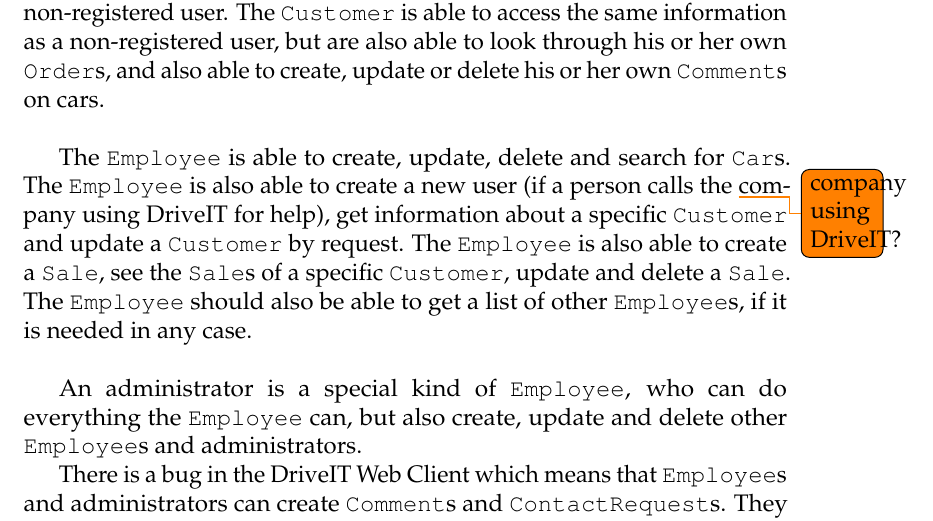
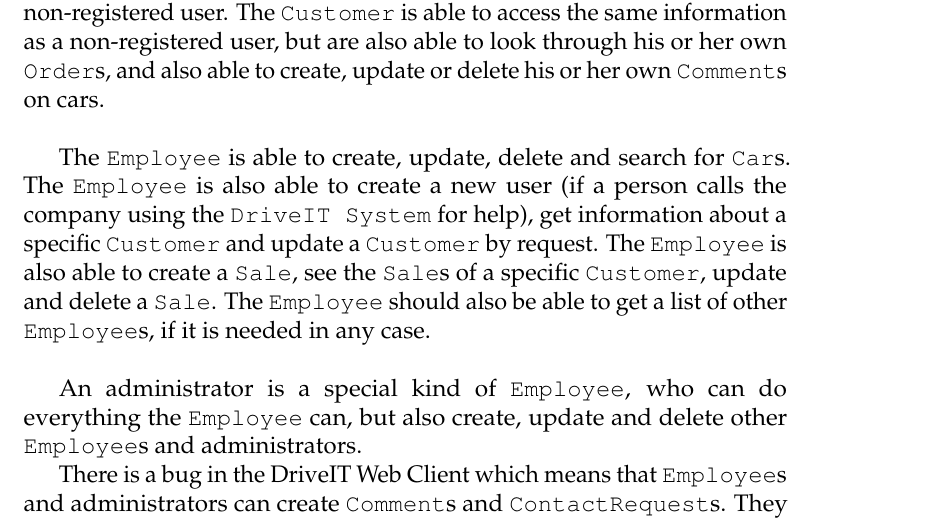
Before and after one commit to andersfischernielsen/DriveIT, a LaTeX book (documentation/tex/main.tex, which reads documentation/tex/SDD-Part/SDD-ProposedArchitecture-AccessControl.tex): part of page 41 of 65, cut so that both start at the same text. Compiled offline with pdfLaTeX; an older LaTeX class or package is replaced by its successor.

Commit message:
Fixed todo.

```diff
--- a/documentation/tex/SDD-Part/SDD-ProposedArchitecture-AccessControl.tex
+++ b/documentation/tex/SDD-Part/SDD-ProposedArchitecture-AccessControl.tex
@@ -30,7 +30,7 @@
 
 The \texttt{Customer} is able to access more on the DriveIT homepage than a non-registered user. The \texttt{Customer} is able to access the same information as a non-registered user, but are also able to look through his or her own \texttt{Order}s, and also able to create, update or delete his or her own \texttt{Comment}s on cars.\\
 
-The \texttt{Employee} is able to create, update, delete and search for \texttt{Car}s. The \texttt{Employee} is also able to create a new user (if a person calls the \todo{company using DriveIT?}company using DriveIT for help), get information about a specific \texttt{Customer} and update a \texttt{Customer} by request. The \texttt{Employee} is also able to create a \texttt{Sale}, see the \texttt{Sale}s of a specific \texttt{Customer}, update and delete a \texttt{Sale}. The \texttt{Employee} should also be able to get a list of other \texttt{Employee}s, if it is needed in any case.\\
+The \texttt{Employee} is able to create, update, delete and search for \texttt{Car}s. The \texttt{Employee} is also able to create a new user (if a person calls the company using the \texttt{DriveIT System} for help), get information about a specific \texttt{Customer} and update a \texttt{Customer} by request. The \texttt{Employee} is also able to create a \texttt{Sale}, see the \texttt{Sale}s of a specific \texttt{Customer}, update and delete a \texttt{Sale}. The \texttt{Employee} should also be able to get a list of other \texttt{Employee}s, if it is needed in any case.\\
 
 An administrator is a special kind of \texttt{Employee}, who can do everything the \texttt{Employee} can, but also create, update and delete other \texttt{Employee}s and administrators.
 
```
